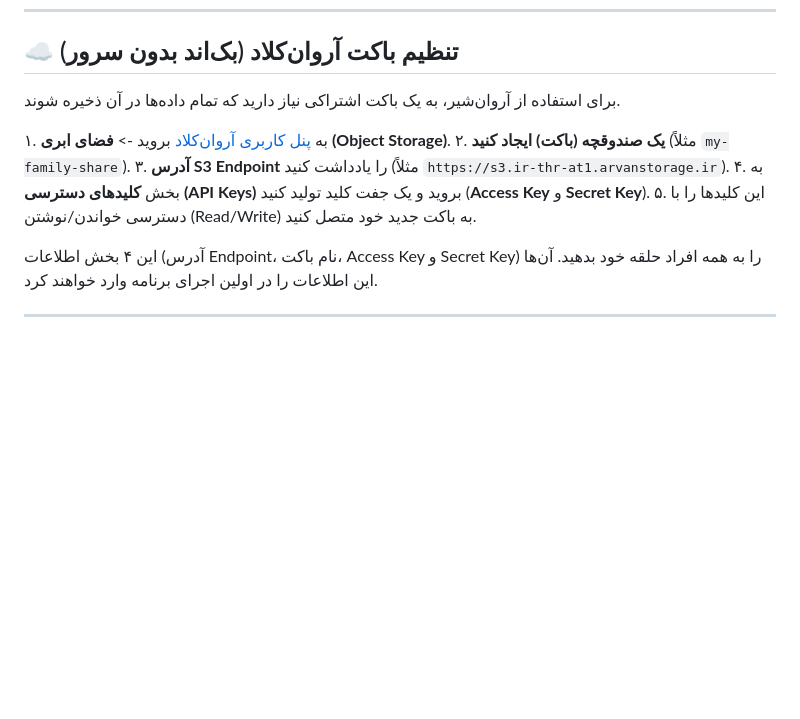
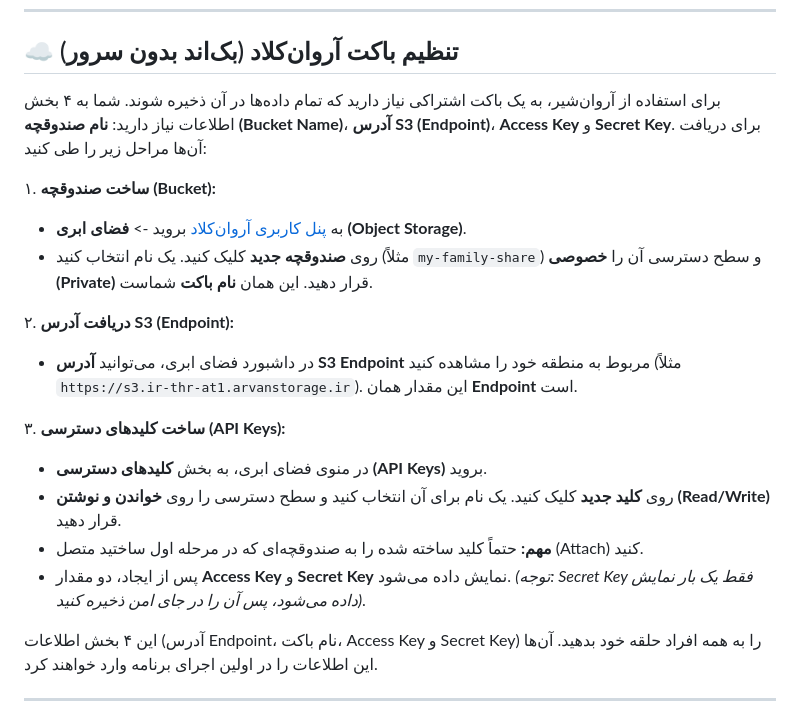
Before and after one commit to HasanMfar/arvanshare, a Markdown page: README-fa.md, the part around the change. Rendered like a GitHub page; blank space fills up the shorter version.

Commit message:
docs: add detailed ArvanCloud setup instructions

```diff
--- a/README-fa.md
+++ b/README-fa.md
@@ -62,12 +62,20 @@ copy config.example.ini config.ini
 ## ☁️ تنظیم باکت آروان‌کلاد (بک‌اند بدون سرور)
 
 برای استفاده از آروان‌شیر، به یک باکت اشتراکی نیاز دارید که تمام داده‌ها در آن ذخیره شوند.
+شما به ۴ بخش اطلاعات نیاز دارید: **نام صندوقچه (Bucket Name)**، **آدرس S3 (Endpoint)**، **Access Key** و **Secret Key**. برای دریافت آن‌ها مراحل زیر را طی کنید:
 
-۱. به [پنل کاربری آروان‌کلاد](https://panel.arvancloud.ir) بروید -> **فضای ابری (Object Storage)**.
-۲. **یک صندوقچه (باکت) ایجاد کنید** (مثلاً `my-family-share`).
-۳. **آدرس S3 Endpoint** را یادداشت کنید (مثلاً `https://s3.ir-thr-at1.arvanstorage.ir`).
-۴. به بخش **کلیدهای دسترسی (API Keys)** بروید و یک جفت کلید تولید کنید (**Access Key** و **Secret Key**).
-۵. این کلیدها را با دسترسی خواندن/نوشتن (Read/Write) به باکت جدید خود متصل کنید.
+۱. **ساخت صندوقچه (Bucket):**
+   - به [پنل کاربری آروان‌کلاد](https://panel.arvancloud.ir) بروید -> **فضای ابری (Object Storage)**.
+   - روی **صندوقچه جدید** کلیک کنید. یک نام انتخاب کنید (مثلاً `my-family-share`) و سطح دسترسی آن را **خصوصی (Private)** قرار دهید. این همان **نام باکت** شماست.
+
+۲. **دریافت آدرس S3 (Endpoint):**
+   - در داشبورد فضای ابری، می‌توانید **آدرس S3 Endpoint** مربوط به منطقه خود را مشاهده کنید (مثلاً `https://s3.ir-thr-at1.arvanstorage.ir`). این مقدار همان **Endpoint** است.
+
+۳. **ساخت کلیدهای دسترسی (API Keys):**
+   - در منوی فضای ابری، به بخش **کلیدهای دسترسی (API Keys)** بروید.
+   - روی **کلید جدید** کلیک کنید. یک نام برای آن انتخاب کنید و سطح دسترسی را روی **خواندن و نوشتن (Read/Write)** قرار دهید.
+   - **مهم:** حتماً کلید ساخته شده را به صندوقچه‌ای که در مرحله اول ساختید متصل (Attach) کنید.
+   - پس از ایجاد، دو مقدار **Access Key** و **Secret Key** نمایش داده می‌شود. *(توجه: Secret Key فقط یک بار نمایش داده می‌شود، پس آن را در جای امن ذخیره کنید)*.
 
 این ۴ بخش اطلاعات (آدرس Endpoint، نام باکت، Access Key و Secret Key) را به همه افراد حلقه خود بدهید. آن‌ها این اطلاعات را در اولین اجرای برنامه وارد خواهند کرد.
 
```
Also changed, not shown: README.md (+13 -5 lines).
